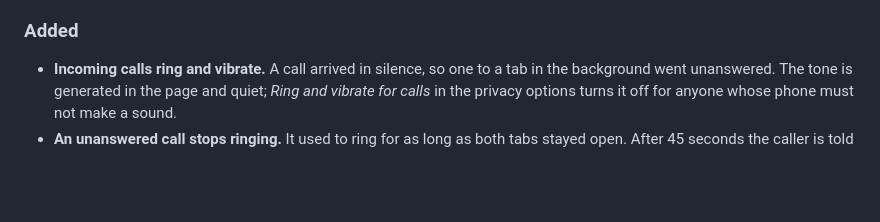
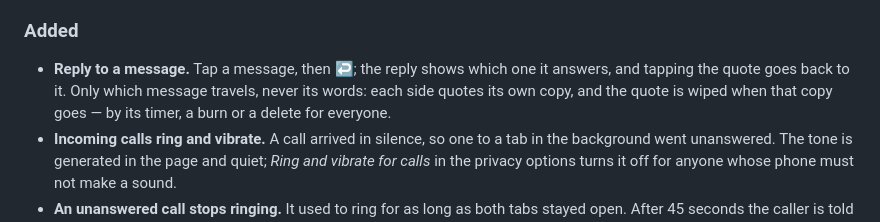
Before and after one commit to Alexandru2984/deadDrop, a Markdown page: CHANGELOG.md, the part around the change. GitHub-like rendering; blank space fills up the shorter version.

Commit message:
Note replies in the changelog

```diff
--- a/CHANGELOG.md
+++ b/CHANGELOG.md
@@ -68,6 +68,10 @@ compare rather than take a hash on trust.
 
 ### Added
 
+- **Reply to a message.** Tap a message, then ↩️; the reply shows which one
+  it answers, and tapping the quote goes back to it. Only which message
+  travels, never its words: each side quotes its own copy, and the quote is
+  wiped when that copy goes — by its timer, a burn or a delete for everyone.
 - **Incoming calls ring and vibrate.** A call arrived in silence, so one to a
   tab in the background went unanswered. The tone is generated in the page
   and quiet; *Ring and vibrate for calls* in the privacy options turns it off
```
